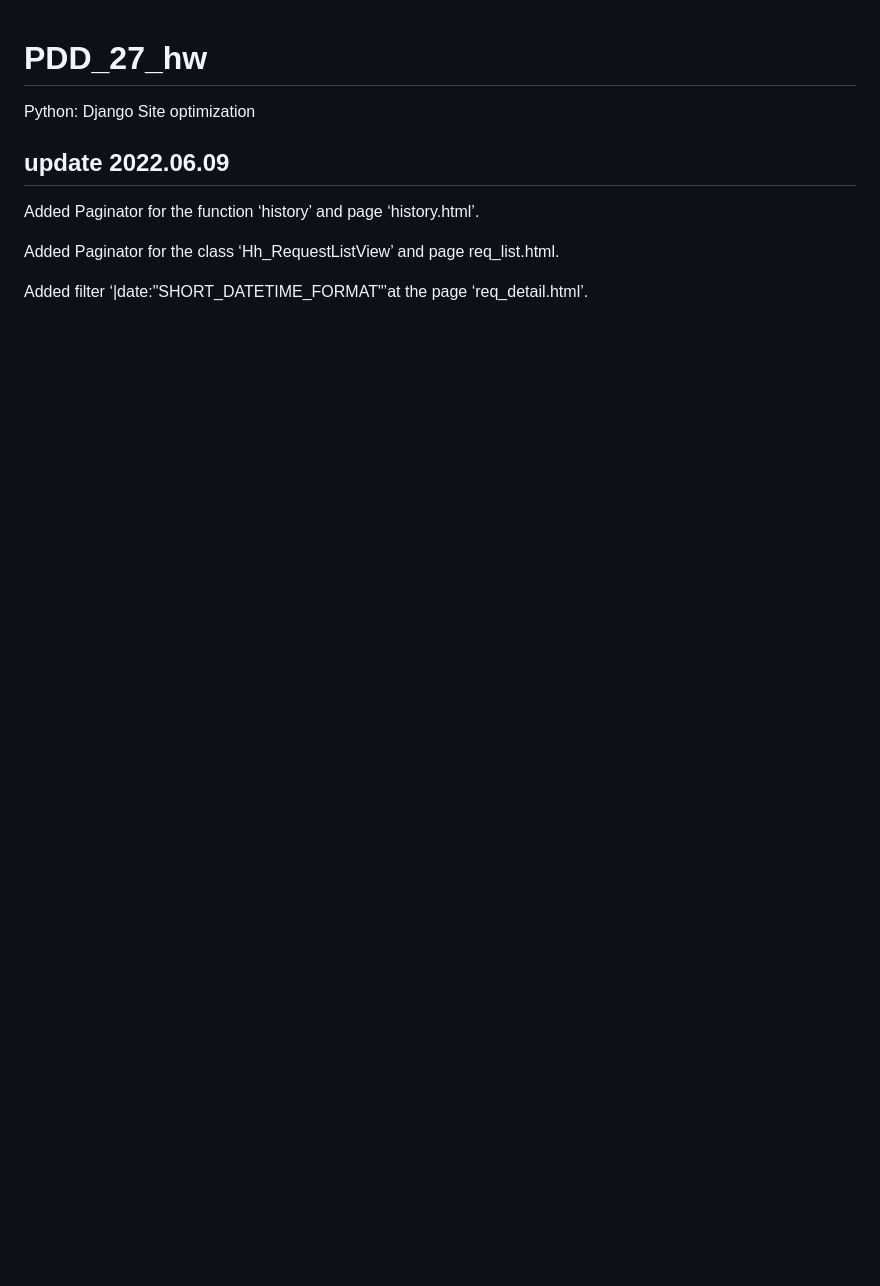
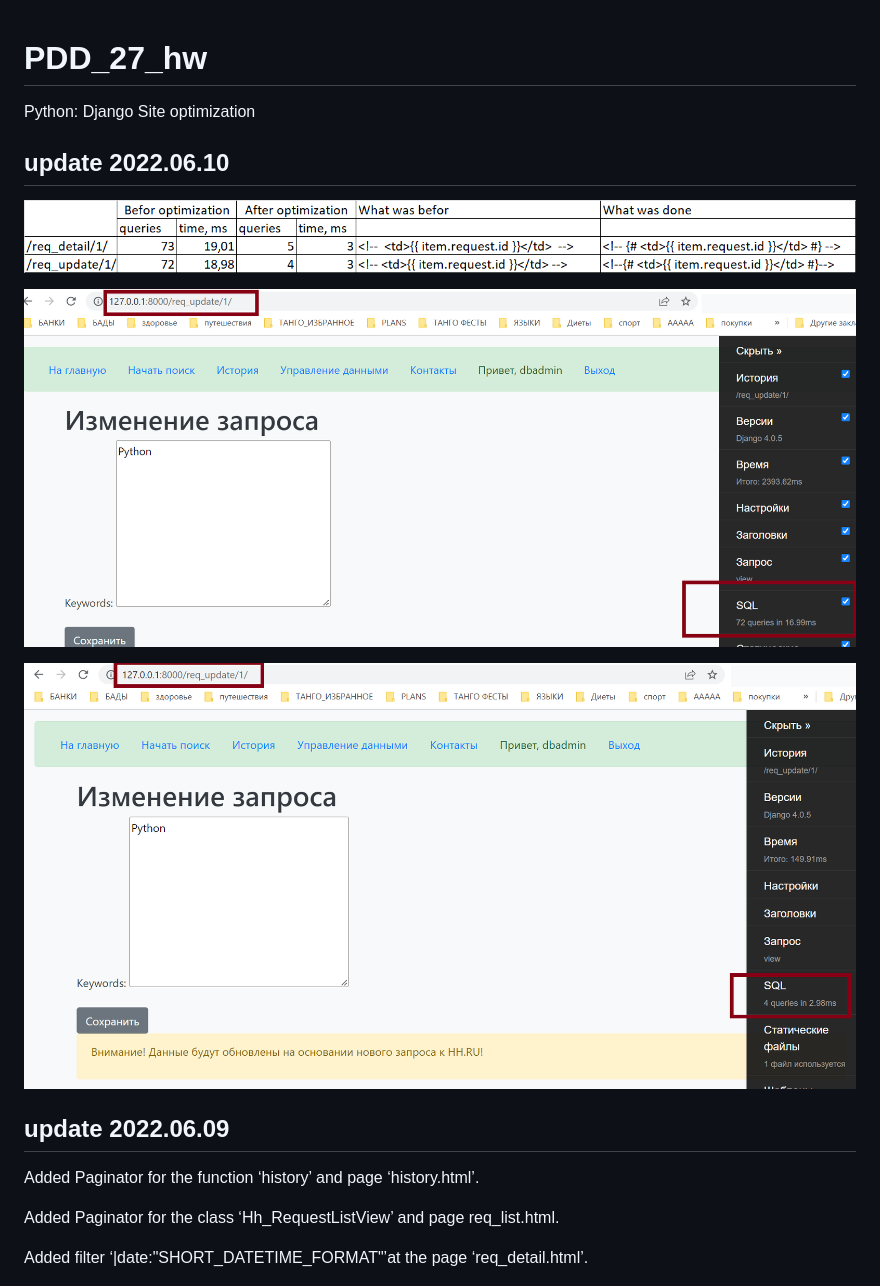
Before and after one commit to kvoloshenko/PDD_27_hw, a Markdown page: README.md, the part around the change. Rendered like a GitHub page; pictures changed too: img_12.png (added), img_13.png (added), img_14.png (added); blank space fills up the shorter version.

```diff
--- a/README.md
+++ b/README.md
@@ -1,5 +1,12 @@
 # PDD_27_hw
 Python: Django Site optimization
+## update 2022.06.10
+
+![img_14.png](img_14.png)
+
+![img_12.png](img_12.png)
+
+![img_13.png](img_13.png)
 
 ## update 2022.06.09
 Added Paginator for the function ‘history’ and page ‘history.html’.
```
Also changed, not shown: 5 other files.
